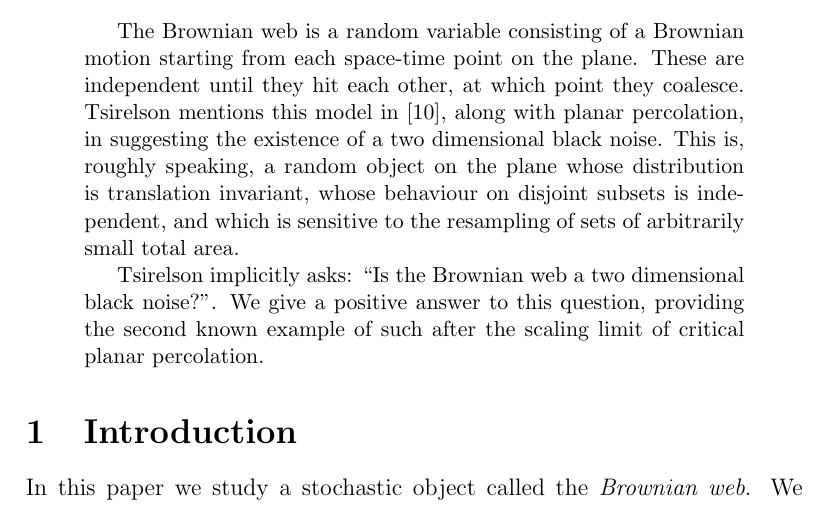
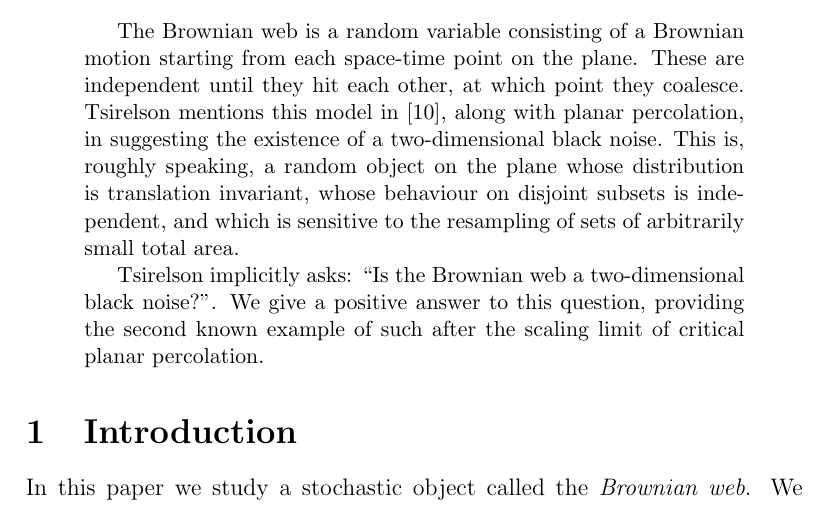
Before and after one commit to tomjaguarpaw/BrownianWebStrips, a LaTeX paper (Paper/brownianwebstrips.tex, which reads Paper/abstract.tex): part of page 1 of 16, cut so that both start at the same text. Compiled offline with pdfLaTeX.

Commit message:
"... dimensional" -> "...-dimensional"

```diff
--- a/Paper/abstract.tex
+++ b/Paper/abstract.tex
@@ -24,14 +24,14 @@ starting from each space-time point on the plane.  These are
 independent until they hit each other, at which point they coalesce.
 Tsirelson mentions this model in
 \cite{tsirelson-scaling-limit-noise-stability}, along with planar
-percolation, in suggesting the existence of a two dimensional black
+percolation, in suggesting the existence of a two-dimensional black
 noise.  This is, roughly speaking, a random object on the plane whose
 distribution is translation invariant, whose behaviour on disjoint
 subsets is independent, and which is sensitive to the resampling of
 sets of arbitrarily small total area.
 
 Tsirelson implicitly asks: ``Is the
-Brownian web a two dimensional black noise?''.  We give a positive
+Brownian web a two-dimensional black noise?''.  We give a positive
 answer to this question, providing the second known example of such
 after the scaling limit of critical planar percolation.
 \end{abstract}
```
